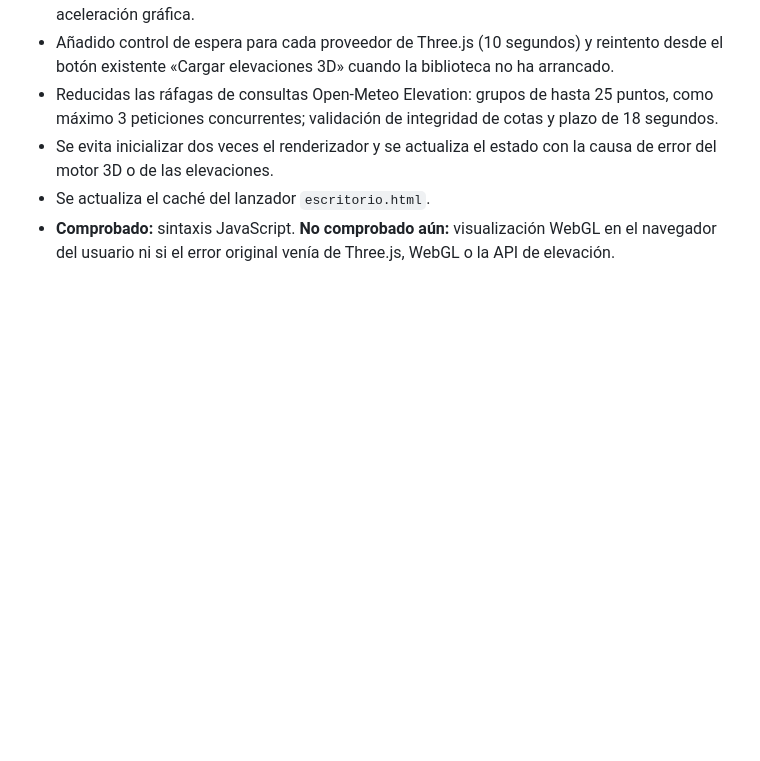
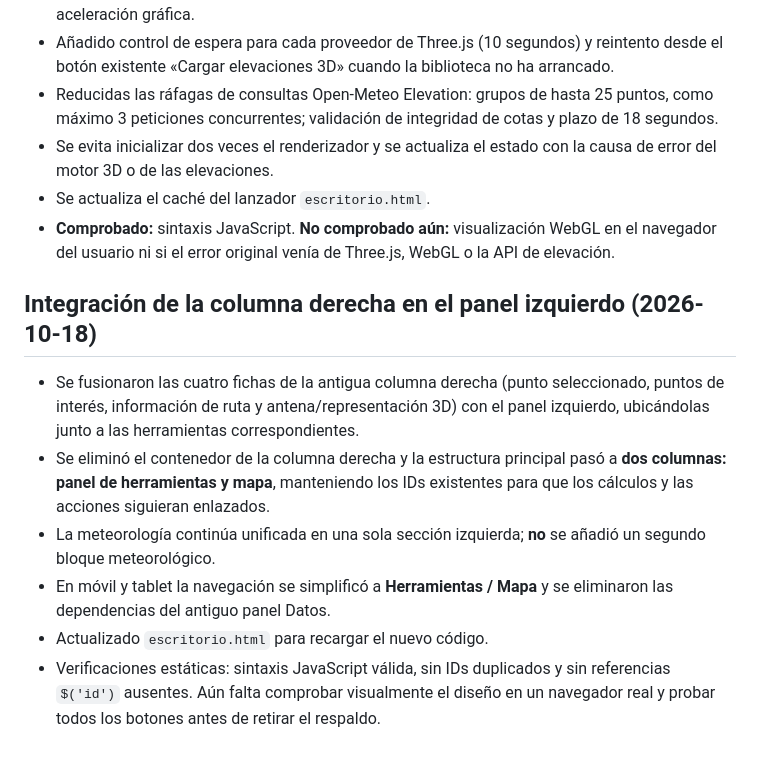
Before and after one commit to alexzb2296-boop/ECOUAV, a Markdown page: IMPERIAL-UNIFICACION.md, the part around the change. Drawn GitHub-style; blank space fills up the shorter version.

Commit message:
Document left-only IMPERIAL tools consolidation

```diff
--- a/IMPERIAL-UNIFICACION.md
+++ b/IMPERIAL-UNIFICACION.md
@@ -195,3 +195,12 @@ Fecha de auditoría: 2026-10-11
 - Se evita inicializar dos veces el renderizador y se actualiza el estado con la causa de error del motor 3D o de las elevaciones.
 - Se actualiza el caché del lanzador `escritorio.html`.
 - **Comprobado:** sintaxis JavaScript. **No comprobado aún:** visualización WebGL en el navegador del usuario ni si el error original venía de Three.js, WebGL o la API de elevación.
+
+## Integración de la columna derecha en el panel izquierdo (2026-10-18)
+
+- Se fusionaron las cuatro fichas de la antigua columna derecha (punto seleccionado, puntos de interés, información de ruta y antena/representación 3D) con el panel izquierdo, ubicándolas junto a las herramientas correspondientes.
+- Se eliminó el contenedor de la columna derecha y la estructura principal pasó a **dos columnas: panel de herramientas y mapa**, manteniendo los IDs existentes para que los cálculos y las acciones siguieran enlazados.
+- La meteorología continúa unificada en una sola sección izquierda; **no** se añadió un segundo bloque meteorológico.
+- En móvil y tablet la navegación se simplificó a **Herramientas / Mapa** y se eliminaron las dependencias del antiguo panel Datos.
+- Actualizado `escritorio.html` para recargar el nuevo código.
+- Verificaciones estáticas: sintaxis JavaScript válida, sin IDs duplicados y sin referencias `$('id')` ausentes. Aún falta comprobar visualmente el diseño en un navegador real y probar todos los botones antes de retirar el respaldo.
```
